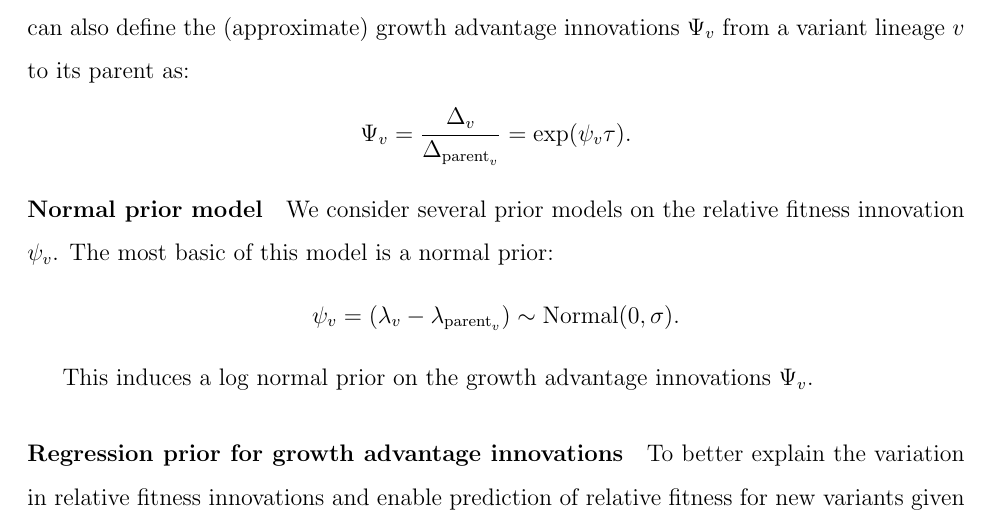
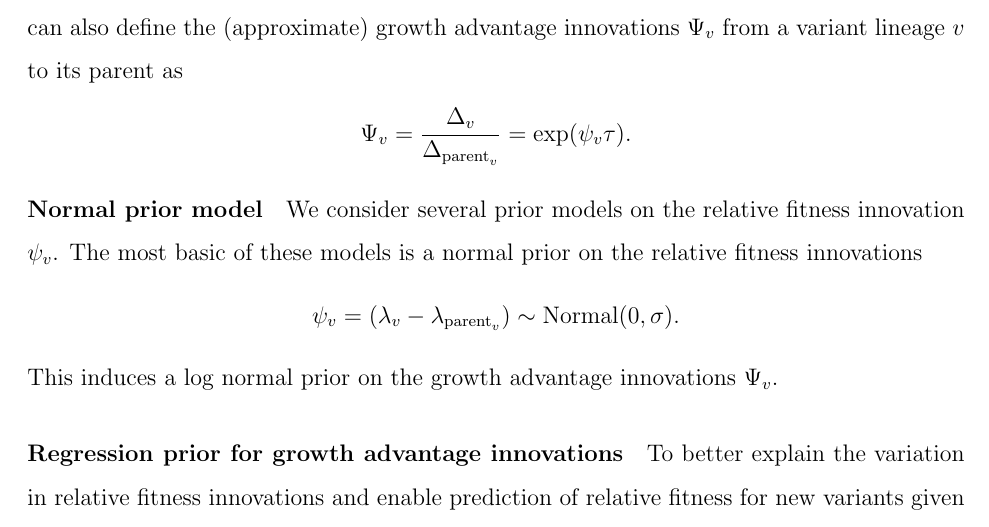
Before and after one commit to marlinfiggins/dissertation, a LaTeX thesis (dissertation/dissertation_Figgins.tex, which reads dissertation/chapters/ncov-escape/ncov-escape.tex): part of page 111 of 211, cut so that both start at the same text. Compiled offline with pdfLaTeX.

Commit message:
Weird indent, clarifying sentences

```diff
--- a/dissertation/chapters/ncov-escape/ncov-escape.tex
+++ b/dissertation/chapters/ncov-escape/ncov-escape.tex
@@ -334,11 +334,10 @@ Under this parameterization, we can also define the (approximate) growth advanta
 \paragraph{Normal prior model}%
 
 We consider several prior models on the relative fitness innovation $\psi_{v}$.
-The most basic of this model is a normal prior:
+The most basic of these models is a normal prior on the relative fitness innovations
 \begin{align*}
     \psi_{v} = (\lambda_{v} - \lambda_{\text{parent}_{v}}) \sim \text{Normal}(0, \sigma).
 \end{align*}
-
 This induces a log normal prior on the growth advantage innovations $\Psi_{v}$.
 
 \paragraph{Regression prior for growth advantage innovations}%
```
Also changed, not shown: dissertation/chapters/ncov-escape/ncov-escape.tex (2 more changed lines).
